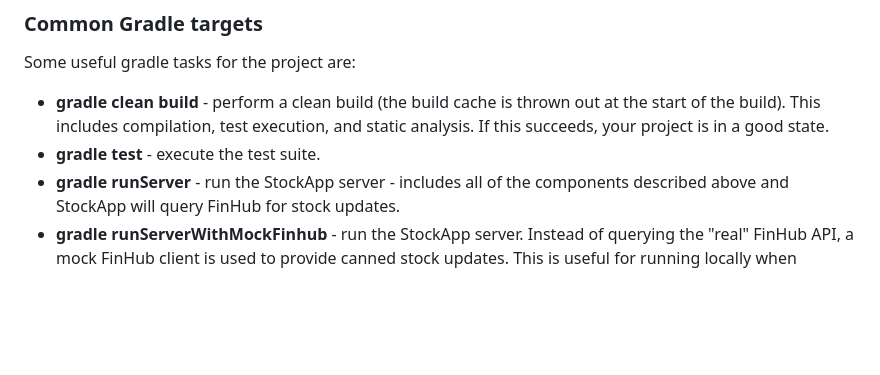
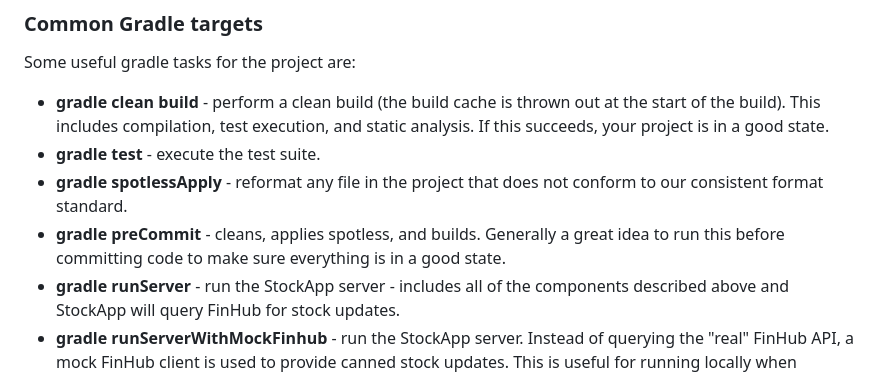
Before and after one commit to gabrown21/SeniorDesignWebApp, a Markdown page: README.md, the part around the change. GitHub-like rendering; blank space fills up the shorter version.

Commit message:
gradle preCommit doc

```diff
--- a/README.md
+++ b/README.md
@@ -42,6 +42,8 @@ Some useful gradle tasks for the project are:
 
 * **gradle clean build** - perform a clean build (the build cache is thrown out at the start of the build).  This includes  compilation, test execution, and static analysis.  If this succeeds, your project is in a good state.
 * **gradle test** - execute the test suite.
+* **gradle spotlessApply** - reformat any file in the project that does not conform to our consistent format standard.
+* **gradle preCommit** - cleans, applies spotless, and builds.  Generally a great idea to run this before committing code to make sure everything is in a good state.
 * **gradle runServer** - run the StockApp server - includes all of the components described above and StockApp will query FinHub for stock updates.
 * **gradle runServerWithMockFinhub** - run the StockApp server.  Instead of querying the "real" FinHub API, a mock FinHub client is used to provide canned stock updates.  This is useful for running locally when querying a real, unpredictable endpoint is not desired.  The canned responses are deterministic and consistent and good for testing changes iteratively.
 * **./serviceTest.sh** - this script starts the StockApp server using the MockFinHub client and executes a suite of service tests against the running server.
```
